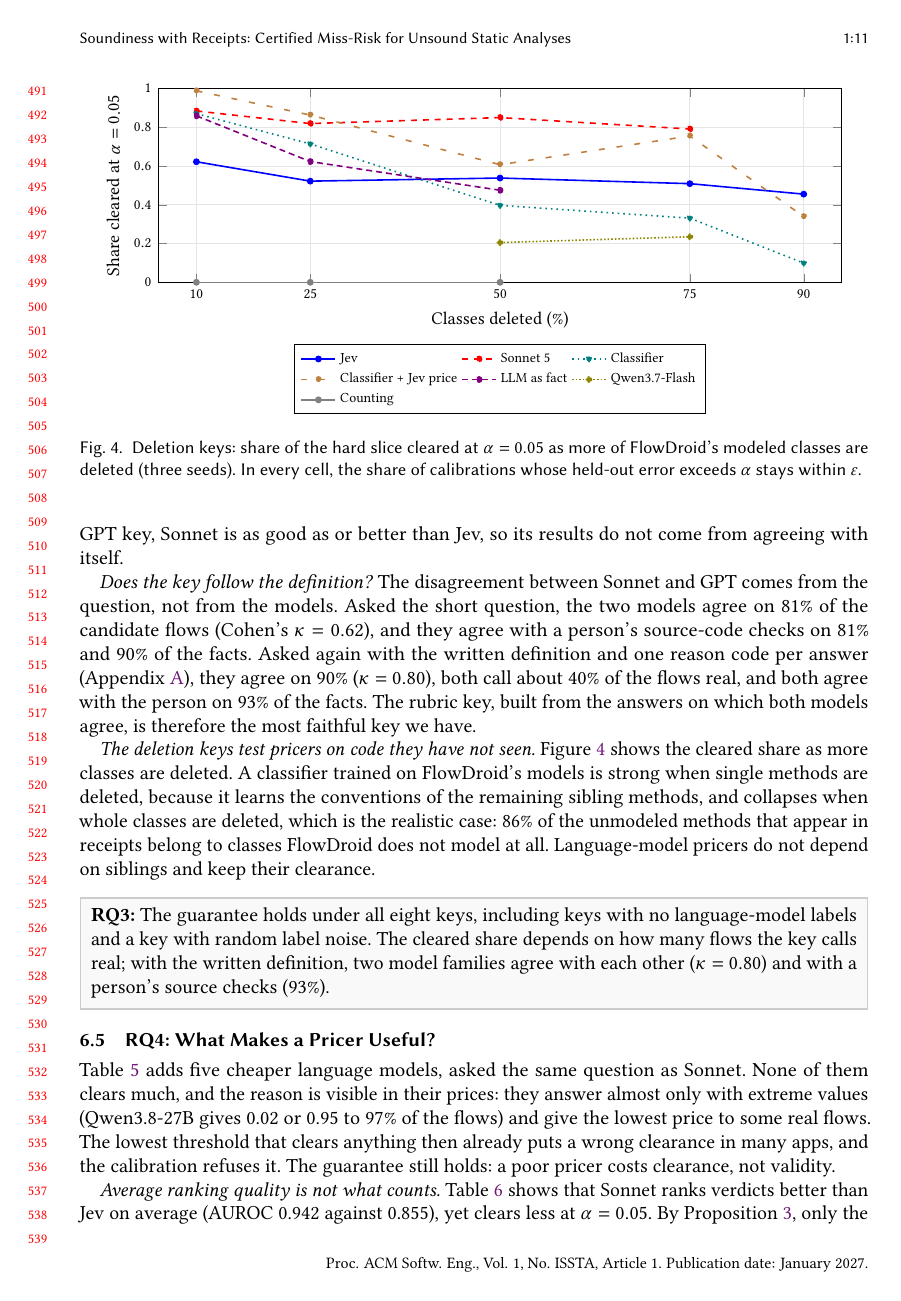
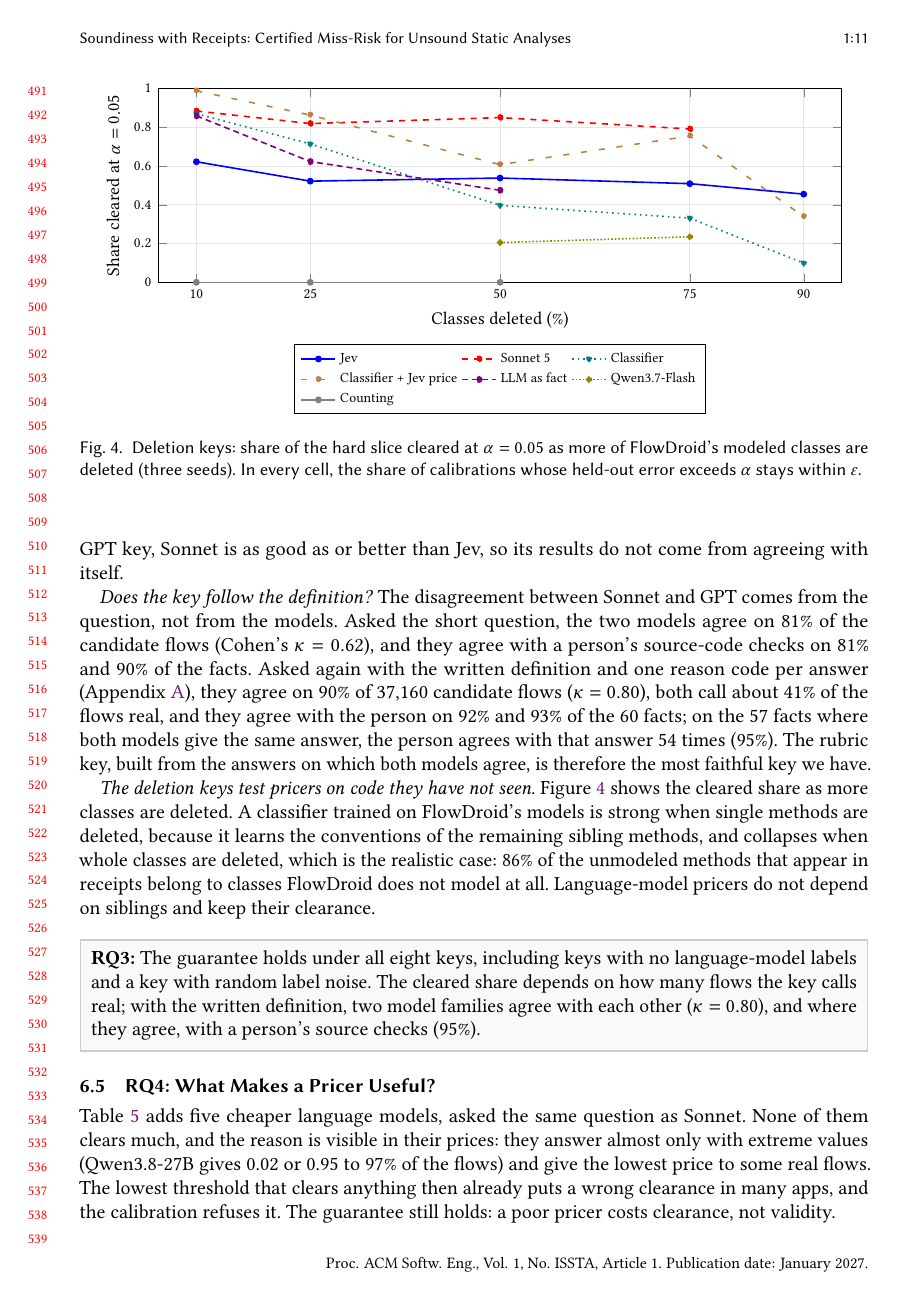
Before and after one commit to jimbou/datalog_jev, a LaTeX paper (paper/main.tex, which reads paper/sections/eval.tex): page 11 of 19. Compiled offline with pdfLaTeX.

Commit message:
Final rubric agreement: kappa 0.80 on 37,160 flows; person agrees with 95% of the facts where both models agree
Co-Authored-By: Claude Opus 5.5 <noreply@anthropic.com>

```diff
--- a/paper/sections/eval.tex
+++ b/paper/sections/eval.tex
@@ -172,7 +172,7 @@ Under the keys that contain no Sonnet labels, the deletion keys, K2 and the GPT
 \emph{Does the key follow the definition?}
 The disagreement between Sonnet and GPT comes from the question, not from the models.
 Asked the short question, the two models agree on 81\% of the candidate flows (Cohen's $\kappa=0.62$), and they agree with a person's source-code checks on 81\% and 90\% of the facts.
-Asked again with the written definition and one reason code per answer (Appendix~\ref{app:flow}), they agree on 90\% ($\kappa=0.80$), both call about 40\% of the flows real, and both agree with the person on 93\% of the facts.
+Asked again with the written definition and one reason code per answer (Appendix~\ref{app:flow}), they agree on 90\% of 37{,}160 candidate flows ($\kappa=0.80$), both call about 41\% of the flows real, and they agree with the person on 92\% and 93\% of the 60 facts; on the 57 facts where both models give the same answer, the person agrees with that answer 54 times (95\%).
 The rubric key, built from the answers on which both models agree, is therefore the most faithful key we have.
 
 \emph{The deletion keys test pricers on code they have not seen.}
@@ -186,7 +186,7 @@ Language-model pricers do not depend on siblings and keep their clearance.
 \label{fig:deletion}
 \end{figure}
 
-\answer{\textbf{RQ3:} The guarantee holds under all eight keys, including keys with no language-model labels and a key with random label noise. The cleared share depends on how many flows the key calls real; with the written definition, two model families agree with each other ($\kappa=0.80$) and with a person's source checks (93\%).}
+\answer{\textbf{RQ3:} The guarantee holds under all eight keys, including keys with no language-model labels and a key with random label noise. The cleared share depends on how many flows the key calls real; with the written definition, two model families agree with each other ($\kappa=0.80$), and where they agree, with a person's source checks (95\%).}
 
 \subsection{RQ4: What Makes a Pricer Useful?}
 \label{sec:rq4}
```
Also changed, not shown: OVERVIEW.md (+1 -1 lines), paper/sections/discussion.tex (+1 -1 lines).
